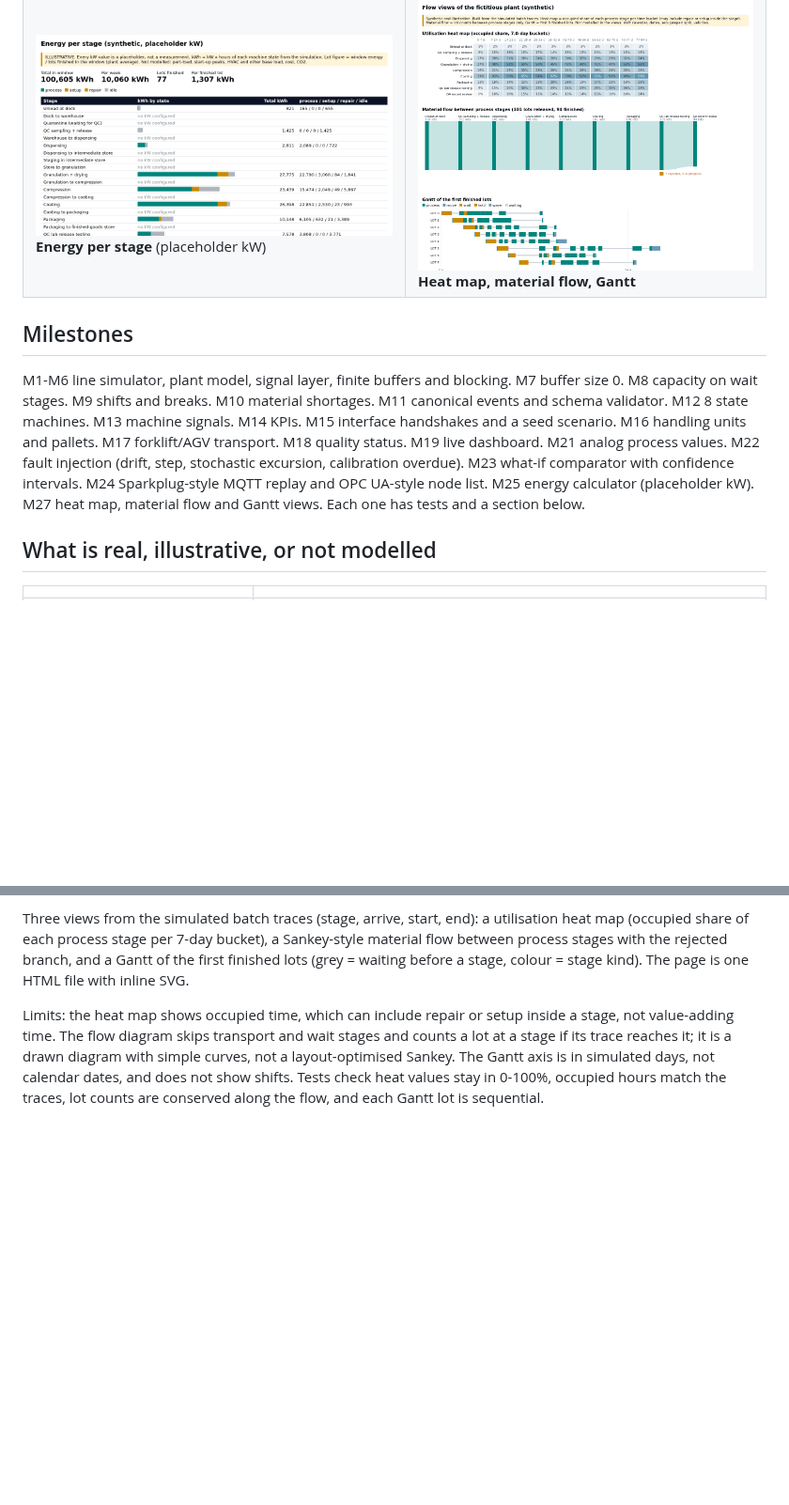
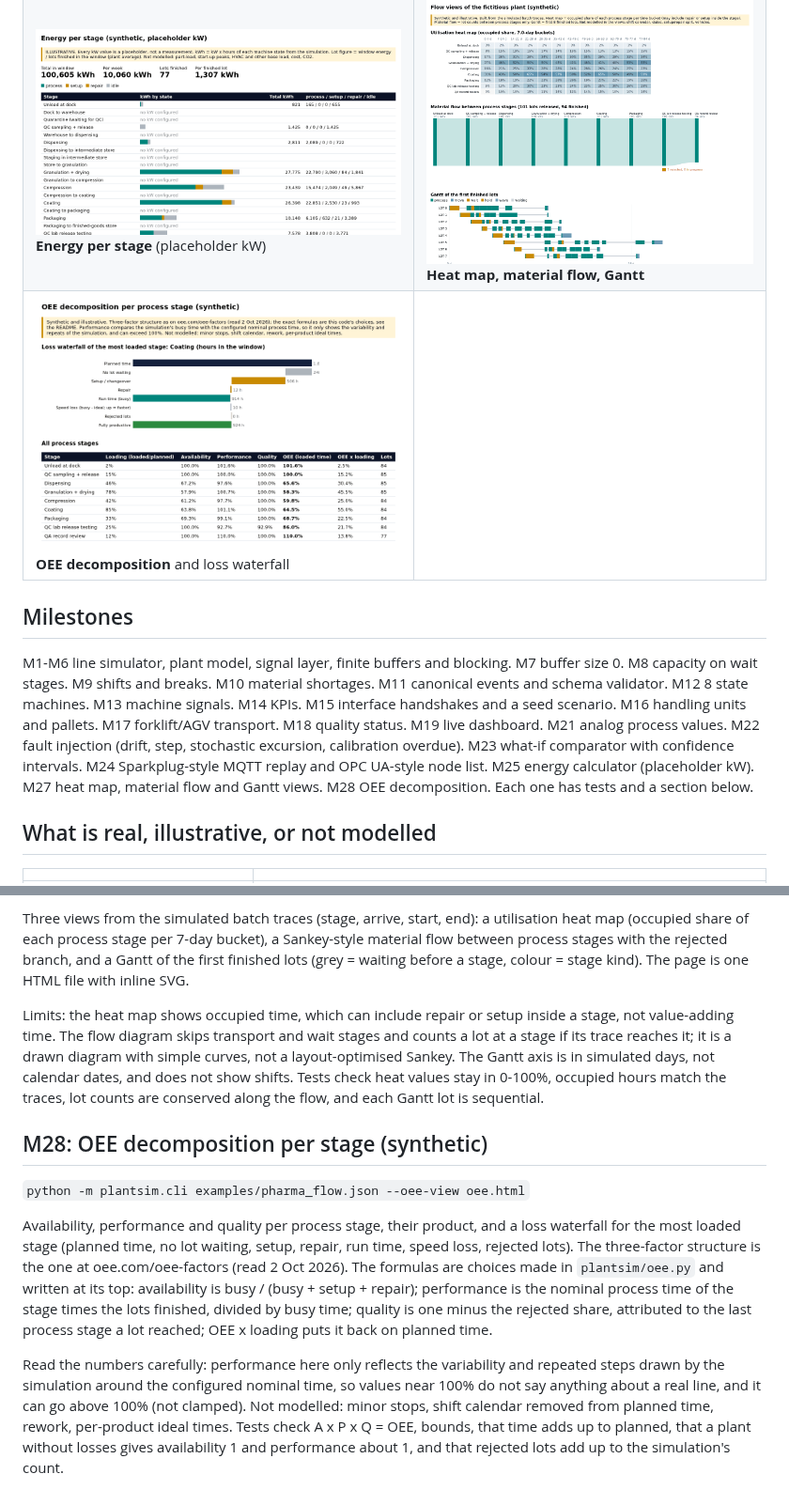
Before and after one commit to javiergonzalezmartinez/line-sim, a Markdown page: README.md, 2 parts joined by grey strips. Shown at 94% size. Rendered like a GitHub page; pictures changed too: docs/img/m28_oee.png (added); blank space fills up the shorter version.

Commit message:
Update from bundle (tests green)

```diff
--- a/README.md
+++ b/README.md
@@ -23,10 +23,11 @@ Everything is **synthetic**: no real plant, company or personal data. Parameters
 | ![Material](docs/img/m10_material.png) **Material shortages** | ![Faults](docs/img/m22_faults.png) **Injected sensor faults and excursions** |
 | ![What-if](docs/img/m23_whatif.png) **What-if A vs B** with 95% confidence intervals | ![Replay export](docs/img/m24_mqtt.png) **Sparkplug-style messages** and OPC UA-style nodes |
 | ![Energy](docs/img/m25_energy.png) **Energy per stage** (placeholder kW) | ![Flow views](docs/img/m27_flow.png) **Heat map, material flow, Gantt** |
+| ![OEE](docs/img/m28_oee.png) **OEE decomposition** and loss waterfall | |
 
 ## Milestones
 
-M1-M6 line simulator, plant model, signal layer, finite buffers and blocking. M7 buffer size 0. M8 capacity on wait stages. M9 shifts and breaks. M10 material shortages. M11 canonical events and schema validator. M12 8 state machines. M13 machine signals. M14 KPIs. M15 interface handshakes and a seed scenario. M16 handling units and pallets. M17 forklift/AGV transport. M18 quality status. M19 live dashboard. M21 analog process values. M22 fault injection (drift, step, stochastic excursion, calibration overdue). M23 what-if comparator with confidence intervals. M24 Sparkplug-style MQTT replay and OPC UA-style node list. M25 energy calculator (placeholder kW). M27 heat map, material flow and Gantt views. Each one has tests and a section below.
+M1-M6 line simulator, plant model, signal layer, finite buffers and blocking. M7 buffer size 0. M8 capacity on wait stages. M9 shifts and breaks. M10 material shortages. M11 canonical events and schema validator. M12 8 state machines. M13 machine signals. M14 KPIs. M15 interface handshakes and a seed scenario. M16 handling units and pallets. M17 forklift/AGV transport. M18 quality status. M19 live dashboard. M21 analog process values. M22 fault injection (drift, step, stochastic excursion, calibration overdue). M23 what-if comparator with confidence intervals. M24 Sparkplug-style MQTT replay and OPC UA-style node list. M25 energy calculator (placeholder kW). M27 heat map, material flow and Gantt views. M28 OEE decomposition. Each one has tests and a section below.
 
 ## What is real, illustrative, or not modelled
 
@@ -202,3 +203,11 @@ Every kW value in `examples/energy_demo.json` is an illustrative placeholder, no
 Three views from the simulated batch traces (stage, arrive, start, end): a utilisation heat map (occupied share of each process stage per 7-day bucket), a Sankey-style material flow between process stages with the rejected branch, and a Gantt of the first finished lots (grey = waiting before a stage, colour = stage kind). The page is one HTML file with inline SVG.
 
 Limits: the heat map shows occupied time, which can include repair or setup inside a stage, not value-adding time. The flow diagram skips transport and wait stages and counts a lot at a stage if its trace reaches it; it is a drawn diagram with simple curves, not a layout-optimised Sankey. The Gantt axis is in simulated days, not calendar dates, and does not show shifts. Tests check heat values stay in 0-100%, occupied hours match the traces, lot counts are conserved along the flow, and each Gantt lot is sequential.
+
+## M28: OEE decomposition per stage (synthetic)
+
+`python -m plantsim.cli examples/pharma_flow.json --oee-view oee.html`
+
+Availability, performance and quality per process stage, their product, and a loss waterfall for the most loaded stage (planned time, no lot waiting, setup, repair, run time, speed loss, rejected lots). The three-factor structure is the one at oee.com/oee-factors (read 2 Oct 2026). The formulas are choices made in `plantsim/oee.py` and written at its top: availability is busy / (busy + setup + repair); performance is the nominal process time of the stage times the lots finished, divided by busy time; quality is one minus the rejected share, attributed to the last process stage a lot reached; OEE x loading puts it back on planned time.
+
+Read the numbers carefully: performance here only reflects the variability and repeated steps drawn by the simulation around the configured nominal time, so values near 100% do not say anything about a real line, and it can go above 100% (not clamped). Not modelled: minor stops, shift calendar removed from planned time, rework, per-product ideal times. Tests check A x P x Q = OEE, bounds, that time adds up to planned, that a plant without losses gives availability 1 and performance about 1, and that rejected lots add up to the simulation's count.
```
Also changed, not shown: 4 other files.
